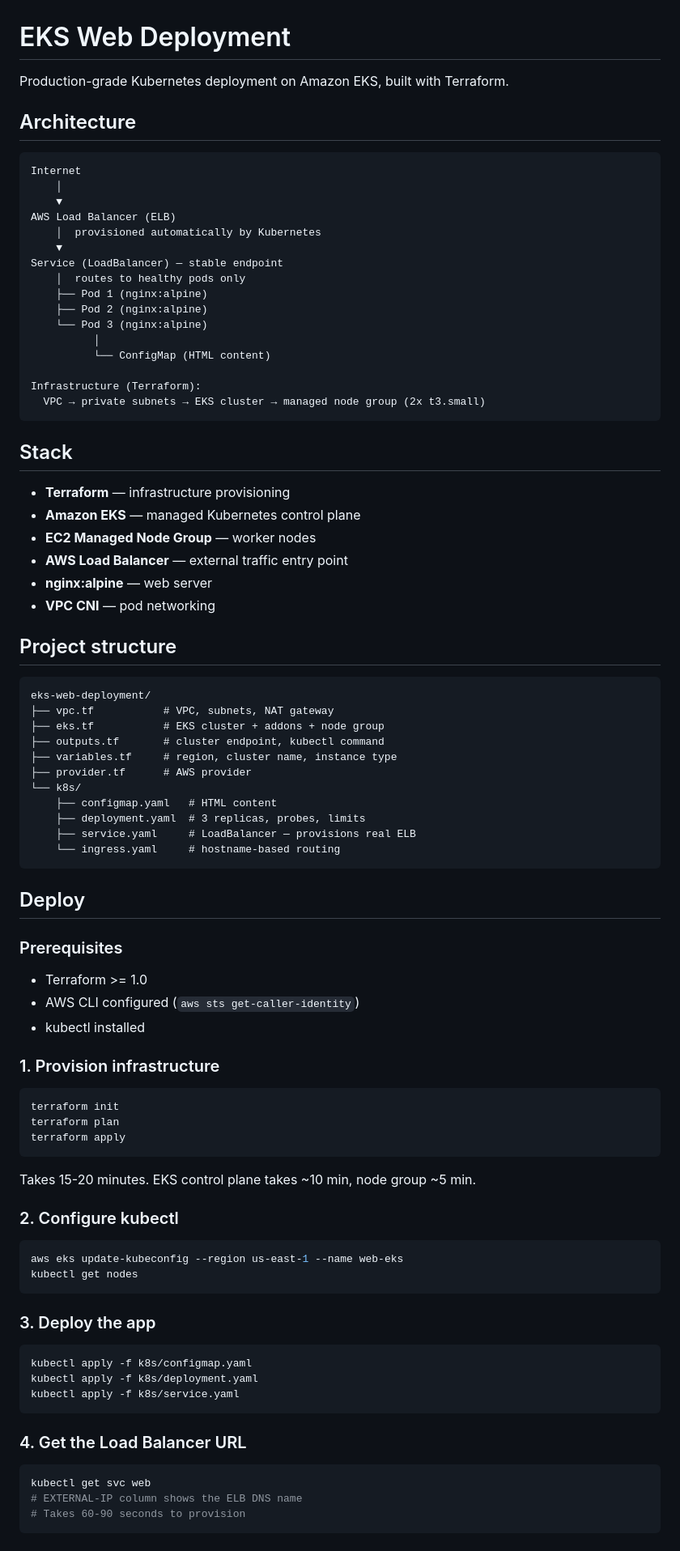
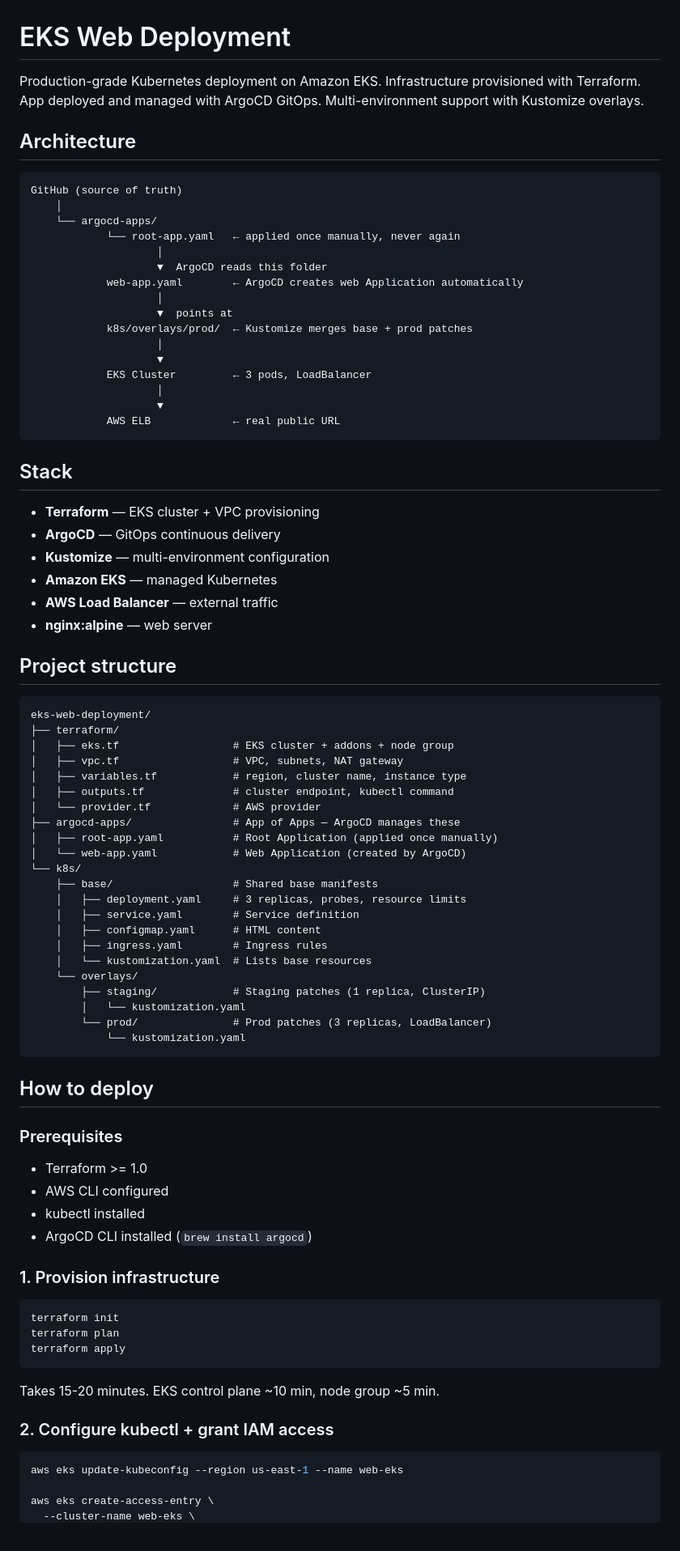
Before and after one commit to elorm116/eks-web-deployment, a Markdown page: README.md, the part around one of its changes. Shown at 81% size. Drawn GitHub-style.

Commit message:
docs: update README with GitOps, App of Apps, Kustomize

````diff
--- a/README.md
+++ b/README.md
@@ -1,60 +1,72 @@
 # EKS Web Deployment
 
-Production-grade Kubernetes deployment on Amazon EKS, built with Terraform.
+Production-grade Kubernetes deployment on Amazon EKS. Infrastructure provisioned with Terraform. App deployed and managed with ArgoCD GitOps. Multi-environment support with Kustomize overlays.
 
 ## Architecture
 
 ```
-Internet
+GitHub (source of truth)
     │
-    ▼
-AWS Load Balancer (ELB)
-    │  provisioned automatically by Kubernetes
-    ▼
-Service (LoadBalancer) — stable endpoint
-    │  routes to healthy pods only
-    ├── Pod 1 (nginx:alpine)
-    ├── Pod 2 (nginx:alpine)
-    └── Pod 3 (nginx:alpine)
-          │
-          └── ConfigMap (HTML content)
-
-Infrastructure (Terraform):
-  VPC → private subnets → EKS cluster → managed node group (2x t3.small)
+    └── argocd-apps/
+            └── root-app.yaml   ← applied once manually, never again
+                    │
+                    ▼  ArgoCD reads this folder
+            web-app.yaml        ← ArgoCD creates web Application automatically
+                    │
+                    ▼  points at
+            k8s/overlays/prod/  ← Kustomize merges base + prod patches
+                    │
+                    ▼
+            EKS Cluster         ← 3 pods, LoadBalancer
+                    │
+                    ▼
+            AWS ELB             ← real public URL
 ```
 
 ## Stack
 
-- **Terraform** — infrastructure provisioning
-- **Amazon EKS** — managed Kubernetes control plane
-- **EC2 Managed Node Group** — worker nodes
-- **AWS Load Balancer** — external traffic entry point
+- **Terraform** — EKS cluster + VPC provisioning
+- **ArgoCD** — GitOps continuous delivery
+- **Kustomize** — multi-environment configuration
+- **Amazon EKS** — managed Kubernetes
+- **AWS Load Balancer** — external traffic
 - **nginx:alpine** — web server
-- **VPC CNI** — pod networking
 
 ## Project structure
 
 ```
 eks-web-deployment/
-├── vpc.tf           # VPC, subnets, NAT gateway
-├── eks.tf           # EKS cluster + addons + node group
-├── outputs.tf       # cluster endpoint, kubectl command
-├── variables.tf     # region, cluster name, instance type
-├── provider.tf      # AWS provider
+├── terraform/
+│   ├── eks.tf                  # EKS cluster + addons + node group
+│   ├── vpc.tf                  # VPC, subnets, NAT gateway
+│   ├── variables.tf            # region, cluster name, instance type
+│   ├── outputs.tf              # cluster endpoint, kubectl command
+│   └── provider.tf             # AWS provider
+├── argocd-apps/                # App of Apps — ArgoCD manages these
+│   ├── root-app.yaml           # Root Application (applied once manually)
+│   └── web-app.yaml            # Web Application (created by ArgoCD)
 └── k8s/
-    ├── configmap.yaml   # HTML content
-    ├── deployment.yaml  # 3 replicas, probes, limits
-    ├── service.yaml     # LoadBalancer — provisions real ELB
-    └── ingress.yaml     # hostname-based routing
+    ├── base/                   # Shared base manifests
+    │   ├── deployment.yaml     # 3 replicas, probes, resource limits
+    │   ├── service.yaml        # Service definition
+    │   ├── configmap.yaml      # HTML content
+    │   ├── ingress.yaml        # Ingress rules
+    │   └── kustomization.yaml  # Lists base resources
+    └── overlays/
+        ├── staging/            # Staging patches (1 replica, ClusterIP)
+        │   └── kustomization.yaml
+        └── prod/               # Prod patches (3 replicas, LoadBalancer)
+            └── kustomization.yaml
 ```
 
-## Deploy
+## How to deploy
 
 ### Prerequisites
 
 - Terraform >= 1.0
-- AWS CLI configured (`aws sts get-caller-identity`)
+- AWS CLI configured
 - kubectl installed
+- ArgoCD CLI installed (`brew install argocd`)
 
 ### 1. Provision infrastructure
 
@@ -64,28 +76,10 @@ terraform plan
 terraform apply
 ```
 
-Takes 15-20 minutes. EKS control plane takes ~10 min, node group ~5 min.
+Takes 15-20 minutes. EKS control plane ~10 min, node group ~5 min.
 
-### 2. Configure kubectl
+### 2. Configure kubectl + grant IAM access
 
 ```bash
 aws eks update-kubeconfig --region us-east-1 --name web-eks
-kubectl get nodes
-```
 
-### 3. Deploy the app
-
-```bash
-kubectl apply -f k8s/configmap.yaml
-kubectl apply -f k8s/deployment.yaml
-kubectl apply -f k8s/service.yaml
-```
-
-### 4. Get the Load Balancer URL
-
-```bash
-kubectl get svc web
-# EXTERNAL-IP column shows the ELB DNS name
-# Takes 60-90 seconds to provision
-```
-
````
Also changed, not shown: other parts of README.md (+182 -105 lines).
